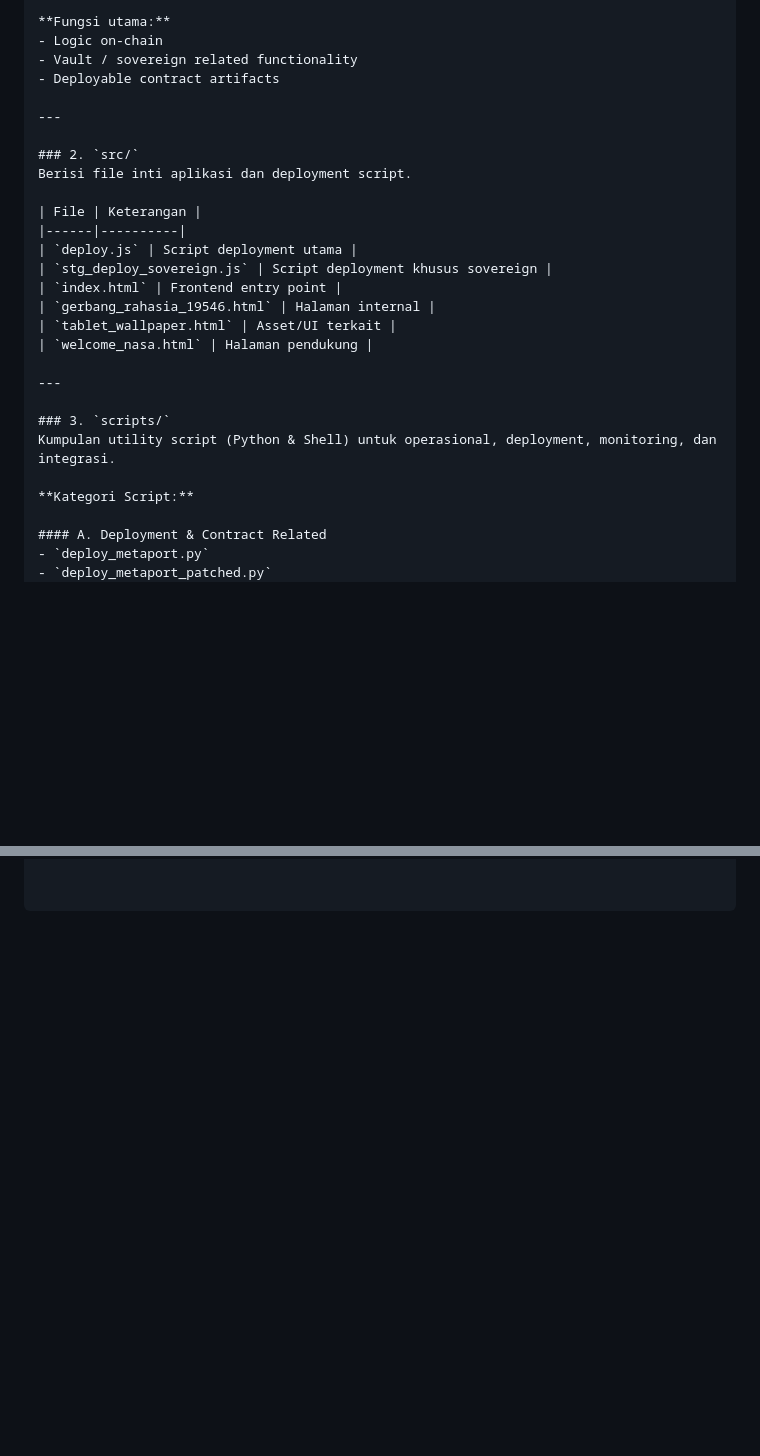
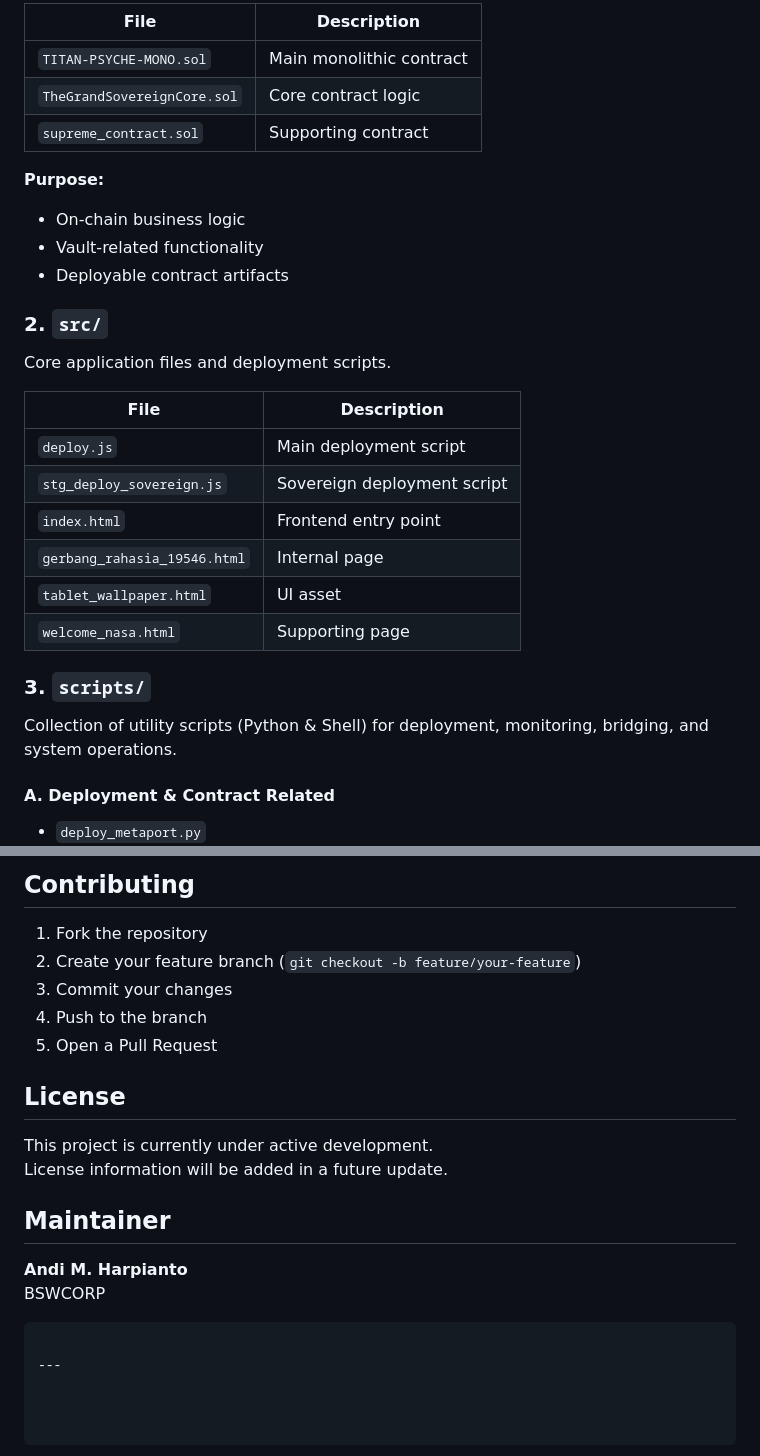
Before and after one commit to bswcorp/METAPORTATION, a Markdown page: docs/README.md, 2 parts joined by grey strips. Drawn GitHub-style; blank space fills up the shorter version.

````diff
--- a/docs/README.md
+++ b/docs/README.md
@@ -42,29 +73,31 @@ Berisi source code smart contract utama.
 
-**Fungsi utama:**
-- Logic on-chain
-- Vault / sovereign related functionality
+| File | Description |
+|------|-------------|
+| `TITAN-PSYCHE-MONO.sol` | Main monolithic contract |
+| `TheGrandSovereignCore.sol` | Core contract logic |
+| `supreme_contract.sol` | Supporting contract |
+
+**Purpose:**
+- On-chain business logic
+- Vault-related functionality
 - Deployable contract artifacts
 
----
+### 2. `src/`
 
-### 2. `src/`
-Berisi file inti aplikasi dan deployment script.
+Core application files and deployment scripts.
 
-| File | Keterangan |
-|------|----------|
-| `deploy.js` | Script deployment utama |
-| `stg_deploy_sovereign.js` | Script deployment khusus sovereign |
+| File | Description |
+|------|-------------|
+| `deploy.js` | Main deployment script |
+| `stg_deploy_sovereign.js` | Sovereign deployment script |
 | `index.html` | Frontend entry point |
-| `gerbang_rahasia_19546.html` | Halaman internal |
-| `tablet_wallpaper.html` | Asset/UI terkait |
-| `welcome_nasa.html` | Halaman pendukung |
-
----
+| `gerbang_rahasia_19546.html` | Internal page |
+| `tablet_wallpaper.html` | UI asset |
+| `welcome_nasa.html` | Supporting page |
 
 ### 3. `scripts/`
-Kumpulan utility script (Python & Shell) untuk operasional, deployment, monitoring, dan integrasi.
 
-**Kategori Script:**
+Collection of utility scripts (Python & Shell) for deployment, monitoring, bridging, and system operations.
 
 #### A. Deployment & Contract Related
 - `deploy_metaport.py`
@@ -130,0 +212,20 @@ internal/
+## Contributing
+
+1. Fork the repository
+2. Create your feature branch (`git checkout -b feature/your-feature`)
+3. Commit your changes
+4. Push to the branch
+5. Open a Pull Request
+
+## License
+
+This project is currently under active development.
+License information will be added in a future update.
+
+## Maintainer
+
+**Andi M. Harpianto**
+BSWCORP
+```
+
+---
````
Also changed, not shown: other parts of docs/README.md (+110 -31 lines).
